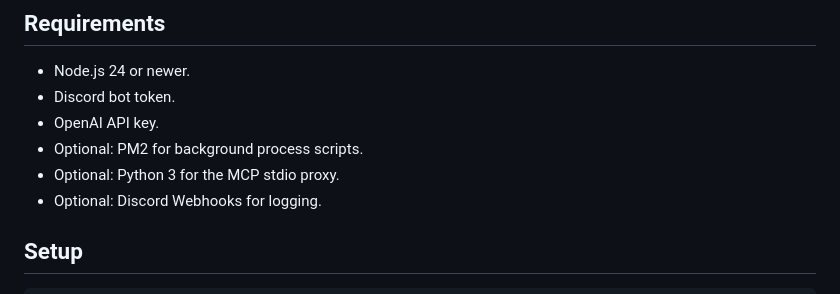
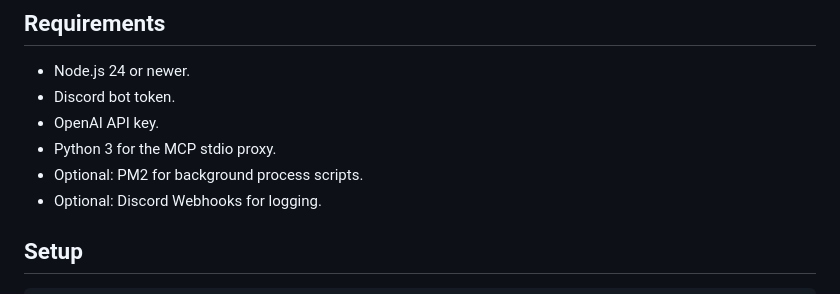
Before and after one commit to adhamcabral/DiscoBot, a Markdown page: README.md, the part around the change. GitHub-like rendering.

Commit message:
docs: organizing data
 organizing data

```diff
--- a/README.md
+++ b/README.md
@@ -18,8 +18,8 @@ DiscoBot is a Discord AI assistant built with Node.js, TypeScript, OpenAI, and M
 - Node.js 24 or newer.
 - Discord bot token.
 - OpenAI API key.
+- Python 3 for the MCP stdio proxy.
 - Optional: PM2 for background process scripts.
-- Optional: Python 3 for the MCP stdio proxy.
 - Optional: Discord Webhooks for logging.
 
 ## Setup
```
